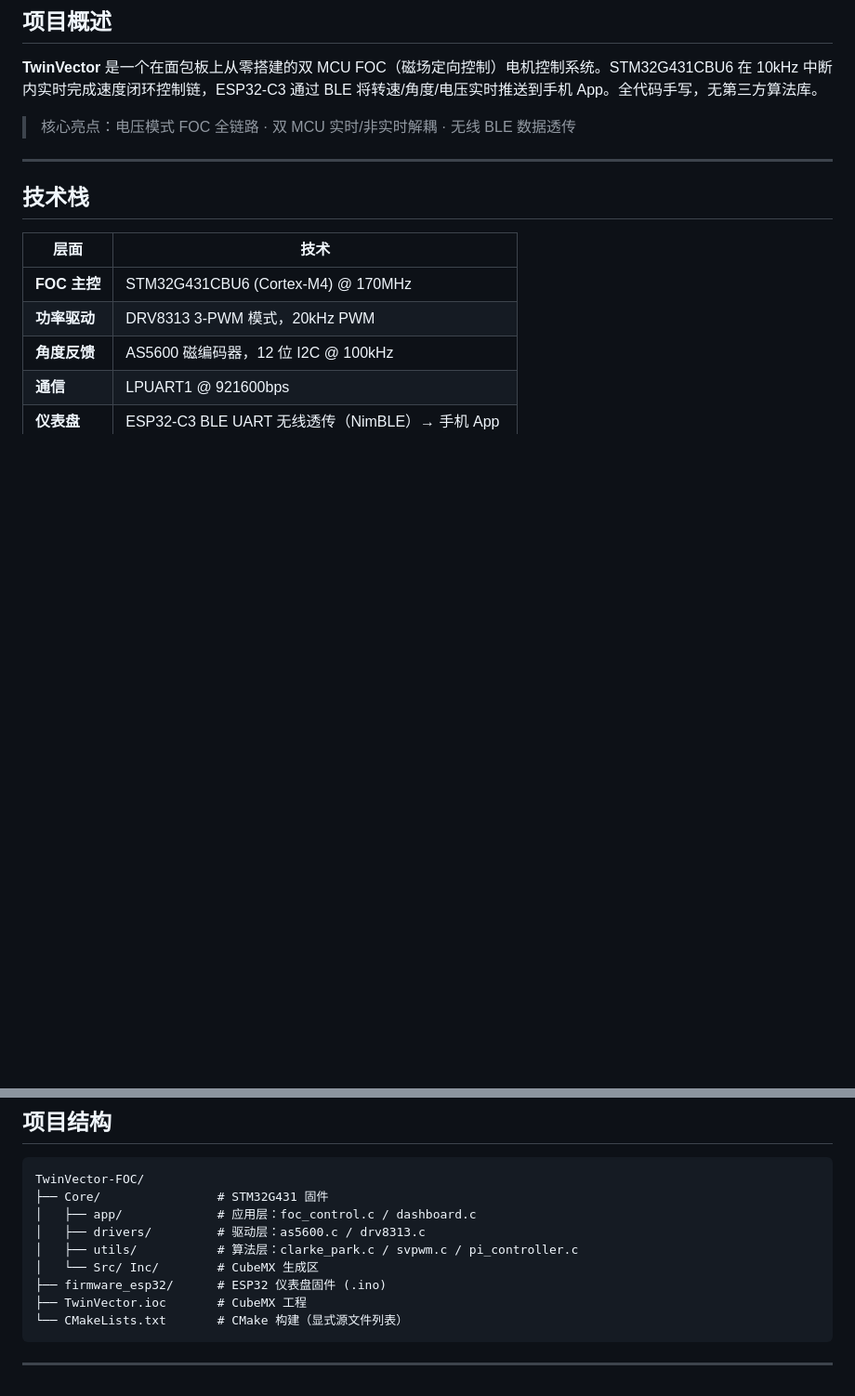
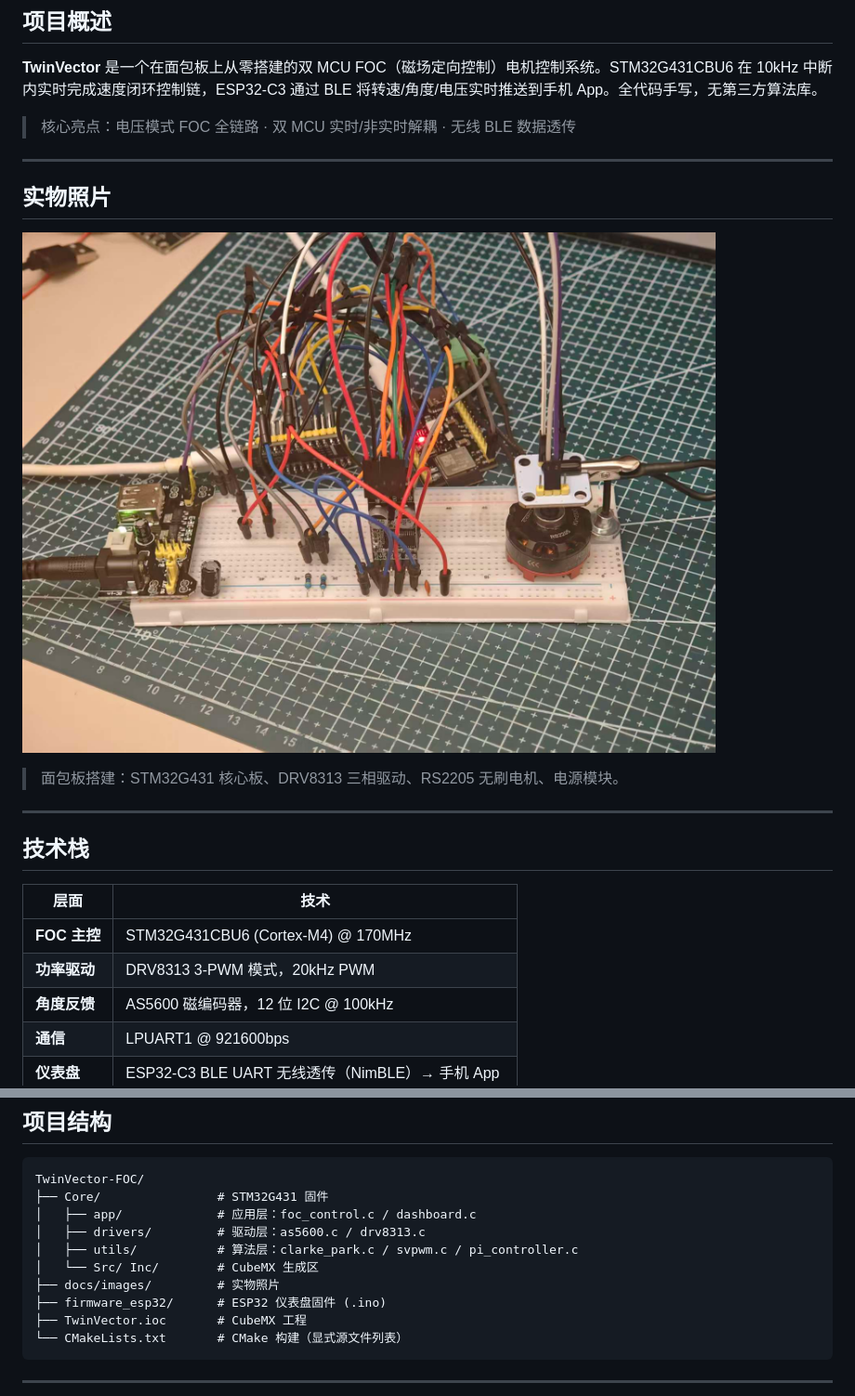
Before and after one commit to szw60402/TwinVector-FOC, a Markdown page: README.md, 2 parts joined by grey strips. Shown at 93% size. Drawn GitHub-style; pictures changed too: docs/images/hardware_full.jpg (added); blank space fills up the shorter version.

Commit message:
docs: 添加面包板实物照片

```diff
--- a/README.md
+++ b/README.md
@@ -7,6 +7,14 @@
 **TwinVector** 是一个在面包板上从零搭建的双 MCU FOC（磁场定向控制）电机控制系统。STM32G431CBU6 在 10kHz 中断内实时完成速度闭环控制链，ESP32-C3 通过 BLE 将转速/角度/电压实时推送到手机 App。全代码手写，无第三方算法库。
 
 > 核心亮点：电压模式 FOC 全链路 · 双 MCU 实时/非实时解耦 · 无线 BLE 数据透传
+
+---
+
+## 实物照片
+
+![TwinVector 面包板实物](docs/images/hardware_full.jpg)
+
+> 面包板搭建：STM32G431 核心板、DRV8313 三相驱动、RS2205 无刷电机、电源模块。
 
 ---
 
@@ -83,6 +91,7 @@ TwinVector-FOC/
 │   ├── drivers/         # 驱动层：as5600.c / drv8313.c
 │   ├── utils/           # 算法层：clarke_park.c / svpwm.c / pi_controller.c
 │   └── Src/ Inc/        # CubeMX 生成区
+├── docs/images/         # 实物照片
 ├── firmware_esp32/      # ESP32 仪表盘固件 (.ino)
 ├── TwinVector.ioc       # CubeMX 工程
 └── CMakeLists.txt       # CMake 构建（显式源文件列表）
```
